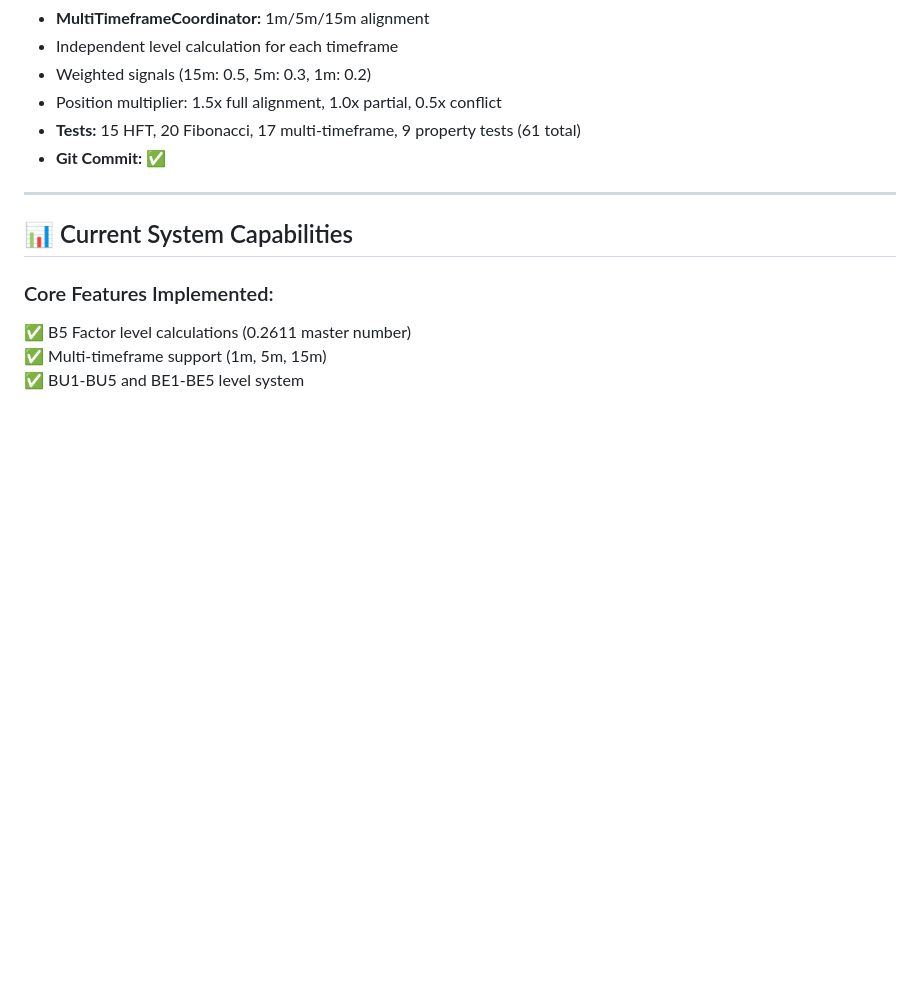
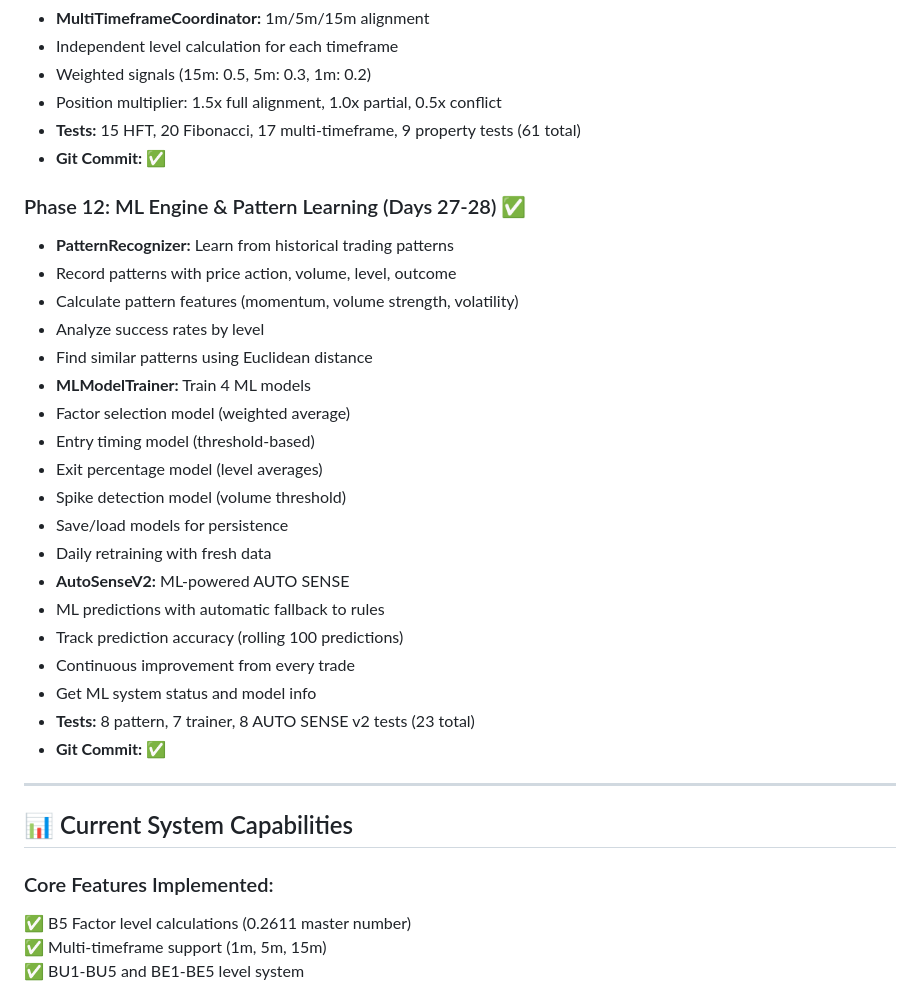
Before and after one commit to raghuunaandaanas/nandans, a Markdown page: PROGRESS_SUMMARY.md, the part around one of its changes. GitHub-like rendering; blank space fills up the shorter version.

```diff
--- a/PROGRESS_SUMMARY.md
+++ b/PROGRESS_SUMMARY.md
@@ -97,6 +97,27 @@
 - **Tests:** 15 HFT, 20 Fibonacci, 17 multi-timeframe, 9 property tests (61 total)
 - **Git Commit:** ✅
 
+### Phase 12: ML Engine & Pattern Learning (Days 27-28) ✅
+- **PatternRecognizer:** Learn from historical trading patterns
+- Record patterns with price action, volume, level, outcome
+- Calculate pattern features (momentum, volume strength, volatility)
+- Analyze success rates by level
+- Find similar patterns using Euclidean distance
+- **MLModelTrainer:** Train 4 ML models
+- Factor selection model (weighted average)
+- Entry timing model (threshold-based)
+- Exit percentage model (level averages)
+- Spike detection model (volume threshold)
+- Save/load models for persistence
+- Daily retraining with fresh data
+- **AutoSenseV2:** ML-powered AUTO SENSE
+- ML predictions with automatic fallback to rules
+- Track prediction accuracy (rolling 100 predictions)
+- Continuous improvement from every trade
+- Get ML system status and model info
+- **Tests:** 8 pattern, 7 trainer, 8 AUTO SENSE v2 tests (23 total)
+- **Git Commit:** ✅
+
 ---
 
 ## 📊 Current System Capabilities
```
Also changed, not shown: other parts of PROGRESS_SUMMARY.md (+53 -38 lines), 1 other file.
